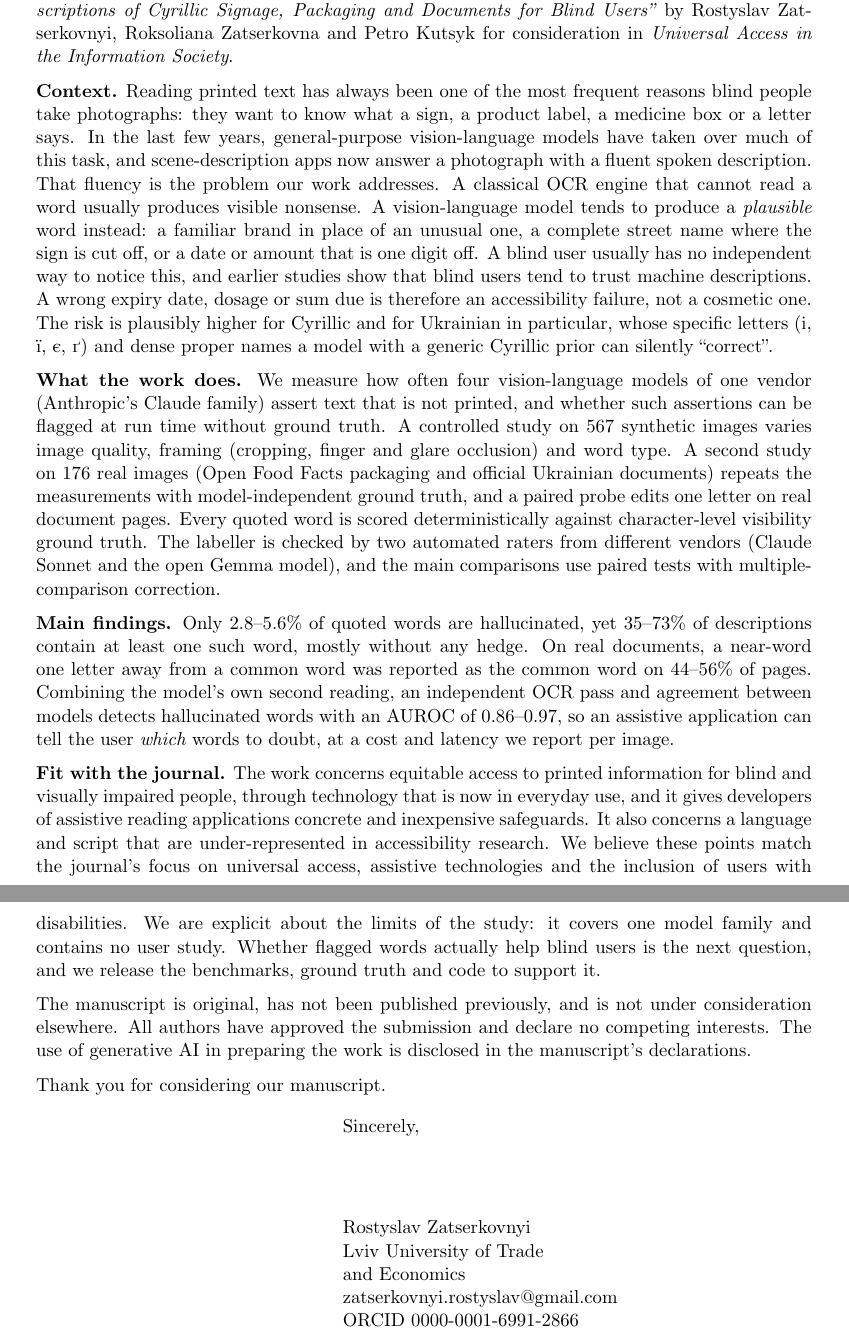
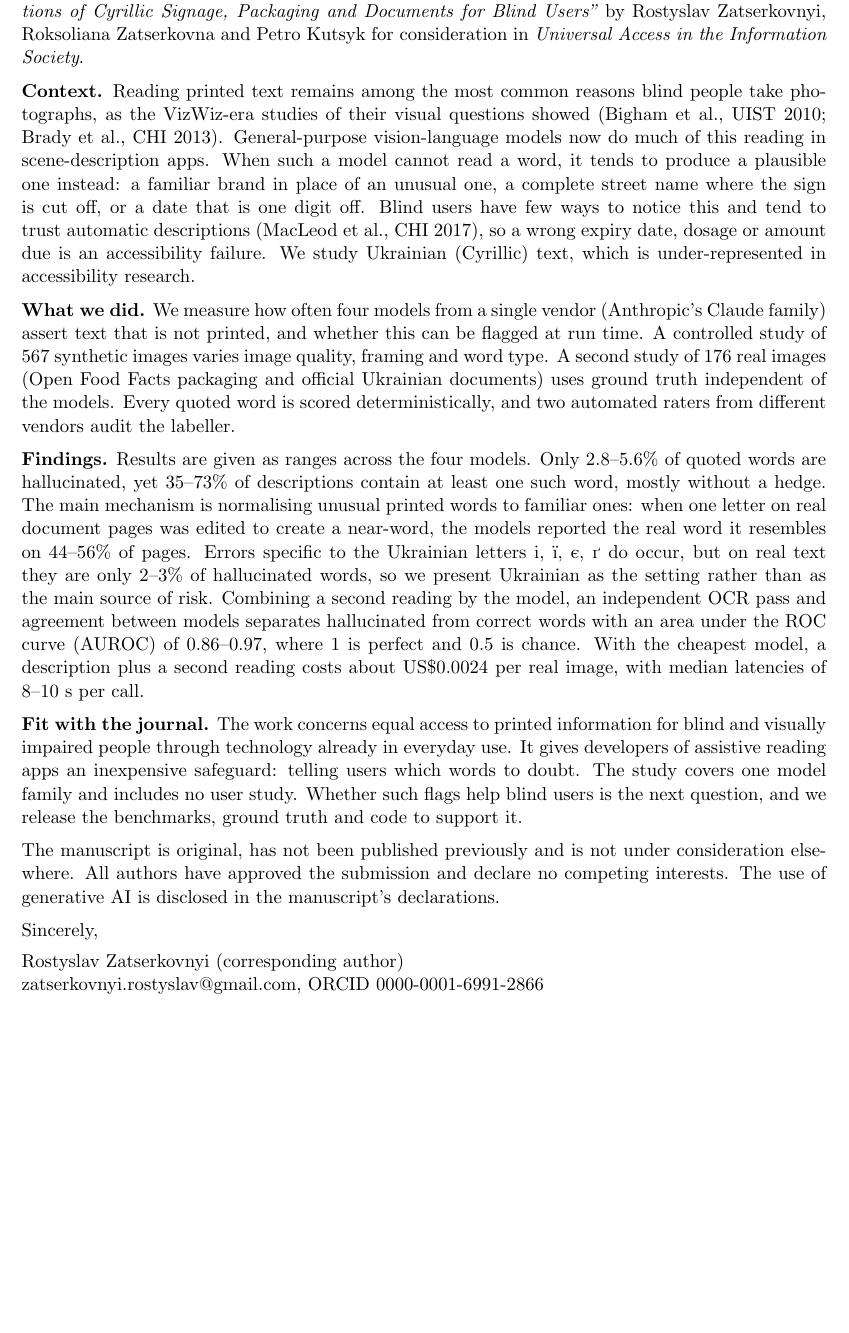
Before and after one commit to rzats/universal-access-in-2026, a LaTeX document (paper/cover_letter.tex): two parts of pages 1 and 2 of 2 before the commit and part of the page after it, the two joined at a grey line, cut so that both start at the same text, the shorter picture padded with empty space. The pictures show the PDF file paper/cover_letter.pdf that the author committed with the source.

Commit message:
Cover letter: one page; VizWiz and MacLeod et al. named, ranges across models, AUROC spelled out, cost/latency figure, Cyrillic claim matched to evidence

```diff
--- a/paper/cover_letter.tex
+++ b/paper/cover_letter.tex
@@ -2,3 +2,2 @@
 \usepackage{fontspec}
 \setmainfont{cmunrm.otf}[BoldFont=cmunbx.otf,ItalicFont=cmunti.otf,BoldItalicFont=cmunbi.otf]
-\usepackage[margin=2.5cm]{geometry}
@@ -8,2 +5,0 @@
-\address{Rostyslav Zatserkovnyi\\Lviv University of Trade and Economics\\10 Tuhan-Baranovskyi Str.\\Lviv 79008, Ukraine}
-\date{}
@@ -12 +9,0 @@
-\opening{Dear Editor,}
@@ -13,11 +14,17 @@
+\end{flushright}
+
+The Editor-in-Chief\\
+\emph{Universal Access in the Information Society}, Springer Nature
+
+Dear Editor,
 
 We submit the research article \emph{``Detecting Text-Reading Hallucinations in Vision-Language Descriptions of Cyrillic Signage, Packaging and Documents for Blind Users''} by Rostyslav Zatserkovnyi, Roksoliana Zatserkovna and Petro Kutsyk for consideration in \emph{Universal Access in the Information Society}.
 
-\textbf{Context.} Reading printed text has always been one of the most frequent reasons blind people take photographs: they want to know what a sign, a product label, a medicine box or a letter says. In the last few years, general-purpose vision-language models have taken over much of this task, and scene-description apps now answer a photograph with a fluent spoken description. That fluency is the problem our work addresses. A classical OCR engine that cannot read a word usually produces visible nonsense. A vision-language model tends to produce a \emph{plausible} word instead: a familiar brand in place of an unusual one, a complete street name where the sign is cut off, or a date or amount that is one digit off. A blind user usually has no independent way to notice this, and earlier studies show that blind users tend to trust machine descriptions. A wrong expiry date, dosage or sum due is therefore an accessibility failure, not a cosmetic one. The risk is plausibly higher for Cyrillic and for Ukrainian in particular, whose specific letters (і, ї, є, ґ) and dense proper names a model with a generic Cyrillic prior can silently ``correct''.
+\textbf{Context.} Reading printed text remains among the most common reasons blind people take photographs, as the VizWiz-era studies of their visual questions showed (Bigham et al., UIST 2010; Brady et al., CHI 2013). General-purpose vision-language models now do much of this reading in scene-description apps. When such a model cannot read a word, it tends to produce a plausible one instead: a familiar brand in place of an unusual one, a complete street name where the sign is cut off, or a date that is one digit off. Blind users have few ways to notice this and tend to trust automatic descriptions (MacLeod et al., CHI 2017), so a wrong expiry date, dosage or amount due is an accessibility failure. We study Ukrainian (Cyrillic) text, which is under-represented in accessibility research.
 
-\textbf{What the work does.} We measure how often four vision-language models of one vendor (Anthropic's Claude family) assert text that is not printed, and whether such assertions can be flagged at run time without ground truth. A controlled study on 567 synthetic images varies image quality, framing (cropping, finger and glare occlusion) and word type. A second study on 176 real images (Open Food Facts packaging and official Ukrainian documents) repeats the measurements with model-independent ground truth, and a paired probe edits one letter on real document pages. Every quoted word is scored deterministically against character-level visibility ground truth. The labeller is checked by two automated raters from different vendors (Claude Sonnet and the open Gemma model), and the main comparisons use paired tests with multiple-comparison correction.
+\textbf{What we did.} We measure how often four models from a single vendor (Anthropic's Claude family) assert text that is not printed, and whether this can be flagged at run time. A controlled study of 567 synthetic images varies image quality, framing and word type. A second study of 176 real images (Open Food Facts packaging and official Ukrainian documents) uses ground truth independent of the models. Every quoted word is scored deterministically, and two automated raters from different vendors audit the labeller.
 
-\textbf{Main findings.} Only 2.8--5.6\% of quoted words are hallucinated, yet 35--73\% of descriptions contain at least one such word, mostly without any hedge. On real documents, a near-word one letter away from a common word was reported as the common word on 44--56\% of pages. Combining the model's own second reading, an independent OCR pass and agreement between models detects hallucinated words with an AUROC of 0.86--0.97, so an assistive application can tell the user \emph{which} words to doubt, at a cost and latency we report per image.
+\textbf{Findings.} Results are given as ranges across the four models. Only 2.8--5.6\% of quoted words are hallucinated, yet 35--73\% of descriptions contain at least one such word, mostly without a hedge. The main mechanism is normalising unusual printed words to familiar ones: when one letter on real document pages was edited to create a near-word, the models reported the real word it resembles on 44--56\% of pages. Errors specific to the Ukrainian letters і, ї, є, ґ do occur, but on real text they are only 2--3\% of hallucinated words, so we present Ukrainian as the setting rather than as the main source of risk. Combining a second reading by the model, an independent OCR pass and agreement between models separates hallucinated from correct words with an area under the ROC curve (AUROC) of 0.86--0.97, where 1 is perfect and 0.5 is chance. With the cheapest model, a description plus a second reading costs about US\$0.0024 per real image, with median latencies of 8--10~s per call.
 
-\textbf{Fit with the journal.} The work concerns equitable access to printed information for blind and visually impaired people, through technology that is now in everyday use, and it gives developers of assistive reading applications concrete and inexpensive safeguards. It also concerns a language and script that are under-represented in accessibility research. We believe these points match the journal's focus on universal access, assistive technologies and the inclusion of users with disabilities. We are explicit about the limits of the study: it covers one model family and contains no user study. Whether flagged words actually help blind users is the next question, and we release the benchmarks, ground truth and code to support it.
+\textbf{Fit with the journal.} The work concerns equal access to printed information for blind and visually impaired people through technology already in everyday use. It gives developers of assistive reading apps an inexpensive safeguard: telling users which words to doubt. The study covers one model family and includes no user study. Whether such flags help blind users is the next question, and we release the benchmarks, ground truth and code to support it.
 
@@ -25,6 +32,6 @@ The manuscript is original, has not been published previously, and is not under
 
-Thank you for considering our manuscript.
+Sincerely,\\[0.4em]
+Rostyslav Zatserkovnyi (corresponding author)\\
+\href{mailto:zatserkovnyi.rostyslav@gmail.com}{zatserkovnyi.rostyslav@gmail.com}, ORCID 0000-0001-6991-2866
 
-\closing{Sincerely,}
-\end{letter}
 \end{document}
```
Also changed, not shown: paper/cover_letter.txt (+11 -11 lines), paper/cover_letter.pdf, paper/cover_letter.tex (15 more changed lines).
